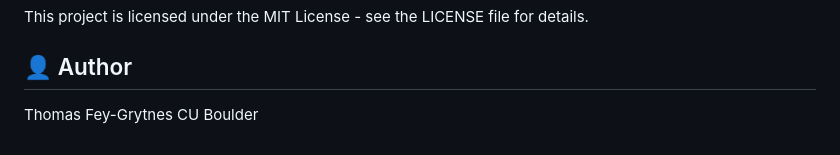
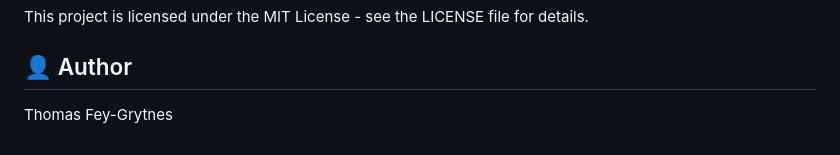
Before and after one commit to tgrytnes/sensor-drift-pca, a Markdown page: README.md, the part around the change. Drawn GitHub-style.

Commit message:
Remove duplicate author information in README

```diff
--- a/README.md
+++ b/README.md
@@ -161,4 +161,3 @@ This project is licensed under the MIT License - see the LICENSE file for detail
 ## 👤 Author
 
 Thomas Fey-Grytnes
-CU Boulder
```
